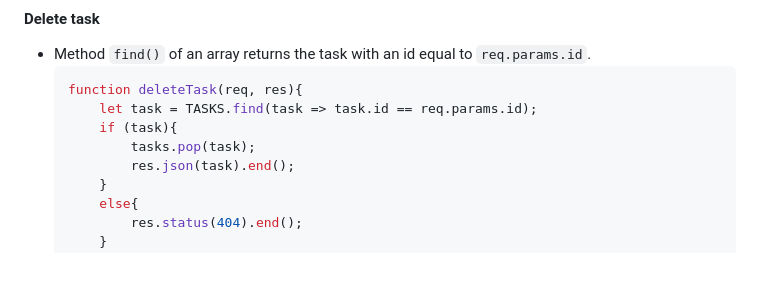
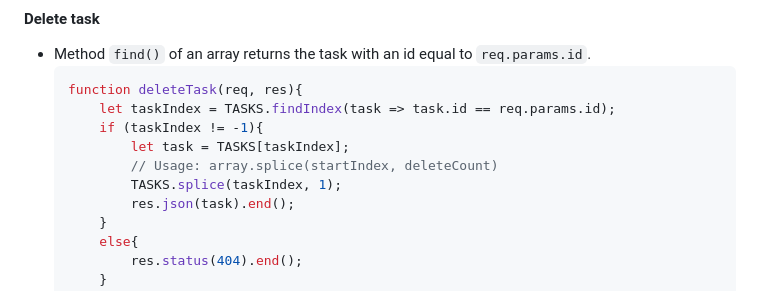
Before and after one commit to isel-leic-ipw/2425i-IPW-LEIC32D, a Markdown page: Lesson05/part11_en.md, the part around the change. Drawn GitHub-style; blank space fills up the shorter version.

Commit message:
Introduction to the Express Framework.

````diff
--- a/Lesson05/part11_en.md
+++ b/Lesson05/part11_en.md
@@ -337,9 +337,11 @@ app.put("/tasks/:id", updateTask);
 - Method `find()` of an array returns the task with an id equal to `req.params.id`.
     ```javascript
     function deleteTask(req, res){
-        let task = TASKS.find(task => task.id == req.params.id);
-        if (task){
-            tasks.pop(task);
+        let taskIndex = TASKS.findIndex(task => task.id == req.params.id);
+        if (taskIndex != -1){
+            let task = TASKS[taskIndex];
+            // Usage: array.splice(startIndex, deleteCount)
+            TASKS.splice(taskIndex, 1);
             res.json(task).end();
         }
         else{
````
